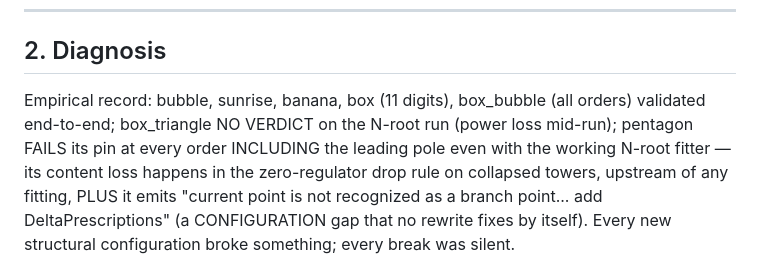
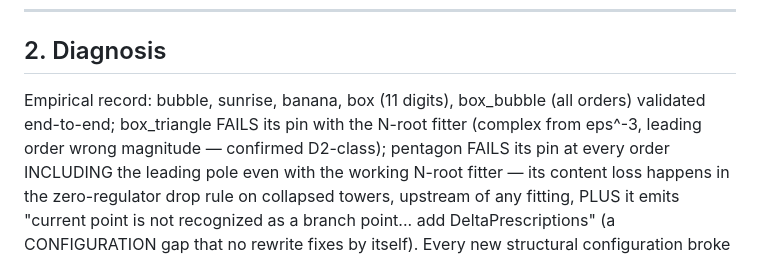
Before and after one commit to modulargraph/diffexp_refactored, a Markdown page: Docs/RewritePlan.md, the part around the change. Rendered like a GitHub page.

Commit message:
Sync plan section 2 with the recorded box_triangle verdict
Co-Authored-By: Claude Fable 5 <noreply@anthropic.com>

```diff
--- a/Docs/RewritePlan.md
+++ b/Docs/RewritePlan.md
@@ -42,8 +42,9 @@ NON-GOALS (v1)
 ## 2. Diagnosis
 
 Empirical record: bubble, sunrise, banana, box (11 digits), box_bubble (all
-orders) validated end-to-end; box_triangle NO VERDICT on the N-root run
-(power loss mid-run); pentagon FAILS its pin at every order INCLUDING the
+orders) validated end-to-end; box_triangle FAILS its pin with the N-root
+fitter (complex from eps^-3, leading order wrong magnitude — confirmed
+D2-class); pentagon FAILS its pin at every order INCLUDING the
 leading pole even with the working N-root fitter — its content loss happens
 in the zero-regulator drop rule on collapsed towers, upstream of any fitting,
 PLUS it emits "current point is not recognized as a branch point... add
```
